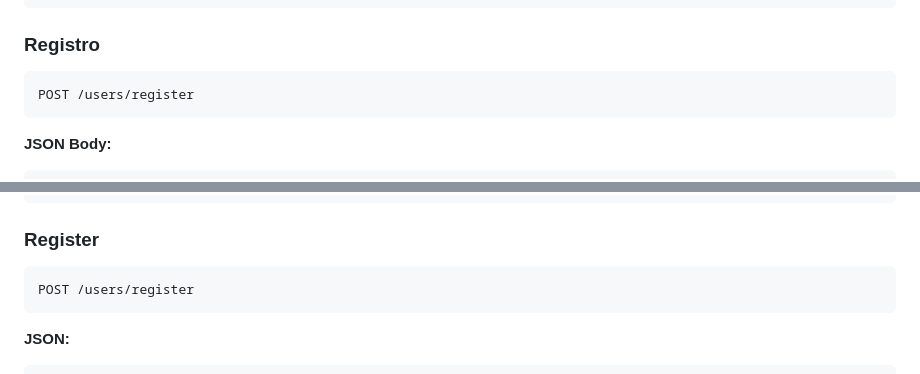
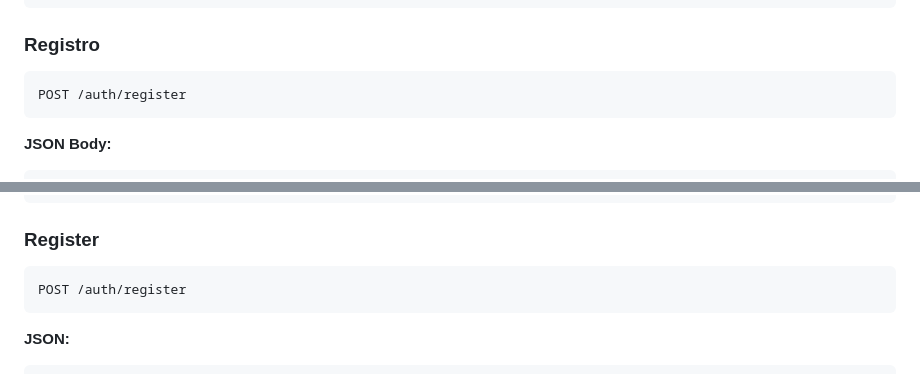
Before and after one commit to 36kone/fastapi_base, a Markdown page: README.md, 2 parts joined by grey strips. GitHub-like rendering.

Commit message:
Change registration endpoint from /users to /auth
Updated registration endpoint in documentation.

````diff
--- a/README.md
+++ b/README.md
@@ -90,7 +90,7 @@ password=qazwsx
 
 ### Registro
 ```http
-POST /users/register
+POST /auth/register
 ```
 **JSON Body:**
 ```json
@@ -215,7 +215,7 @@ password=qazwsx
 
 ### Register
 ```http
-POST /users/register
+POST /auth/register
 ```
 **JSON:**
 ```json
````
